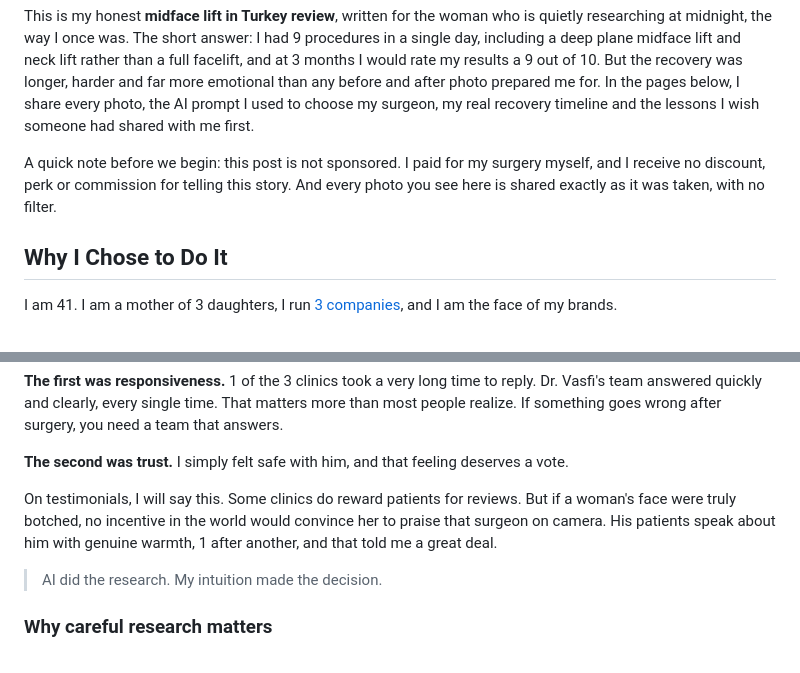
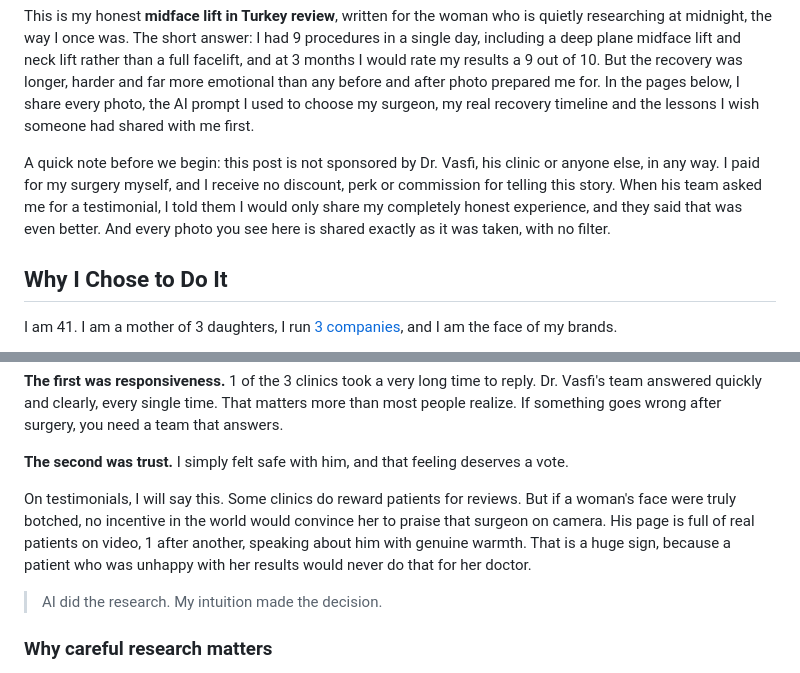
Before and after one commit to lisahaven19/lisa-haven-blog, a Markdown page: _posts/2026-11-11-midface-lift-in-turkey-review.md, 2 parts joined by grey strips. Drawn GitHub-style.

Commit message:
Midface lift post: clearer not sponsored note and testimonial point
Co-Authored-By: Claude Opus 5.5 <noreply@anthropic.com>
Claude-Session: https://claude.ai/code/session_0169LMnZAAYVJB72yBYjKfJr

```diff
--- a/_posts/2026-11-11-midface-lift-in-turkey-review.md
+++ b/_posts/2026-11-11-midface-lift-in-turkey-review.md
@@ -16,7 +16,7 @@ He met my eyes, completely calm, and said, "Lisa, this is normal."
 
 This is my honest **midface lift in Turkey review**, written for the woman who is quietly researching at midnight, the way I once was. The short answer: I had 9 procedures in a single day, including a deep plane midface lift and neck lift rather than a full facelift, and at 3 months I would rate my results a 9 out of 10. But the recovery was longer, harder and far more emotional than any before and after photo prepared me for. In the pages below, I share every photo, the AI prompt I used to choose my surgeon, my real recovery timeline and the lessons I wish someone had shared with me first.
 
-A quick note before we begin: this post is not sponsored. I paid for my surgery myself, and I receive no discount, perk or commission for telling this story. And every photo you see here is shared exactly as it was taken, with no filter.
+A quick note before we begin: this post is not sponsored by Dr. Vasfi, his clinic or anyone else, in any way. I paid for my surgery myself, and I receive no discount, perk or commission for telling this story. When his team asked me for a testimonial, I told them I would only share my completely honest experience, and they said that was even better. And every photo you see here is shared exactly as it was taken, with no filter.
 
 ## Why I Chose to Do It
 
@@ -54,7 +54,7 @@ The final decision, however, came down to 2 things no AI can measure for you.
 
 **The second was trust.** I simply felt safe with him, and that feeling deserves a vote.
 
-On testimonials, I will say this. Some clinics do reward patients for reviews. But if a woman's face were truly botched, no incentive in the world would convince her to praise that surgeon on camera. His patients speak about him with genuine warmth, 1 after another, and that told me a great deal.
+On testimonials, I will say this. Some clinics do reward patients for reviews. But if a woman's face were truly botched, no incentive in the world would convince her to praise that surgeon on camera. His page is full of real patients on video, 1 after another, speaking about him with genuine warmth. That is a huge sign, because a patient who was unhappy with her results would never do that for her doctor.
 
 > AI did the research. My intuition made the decision.
 
```
